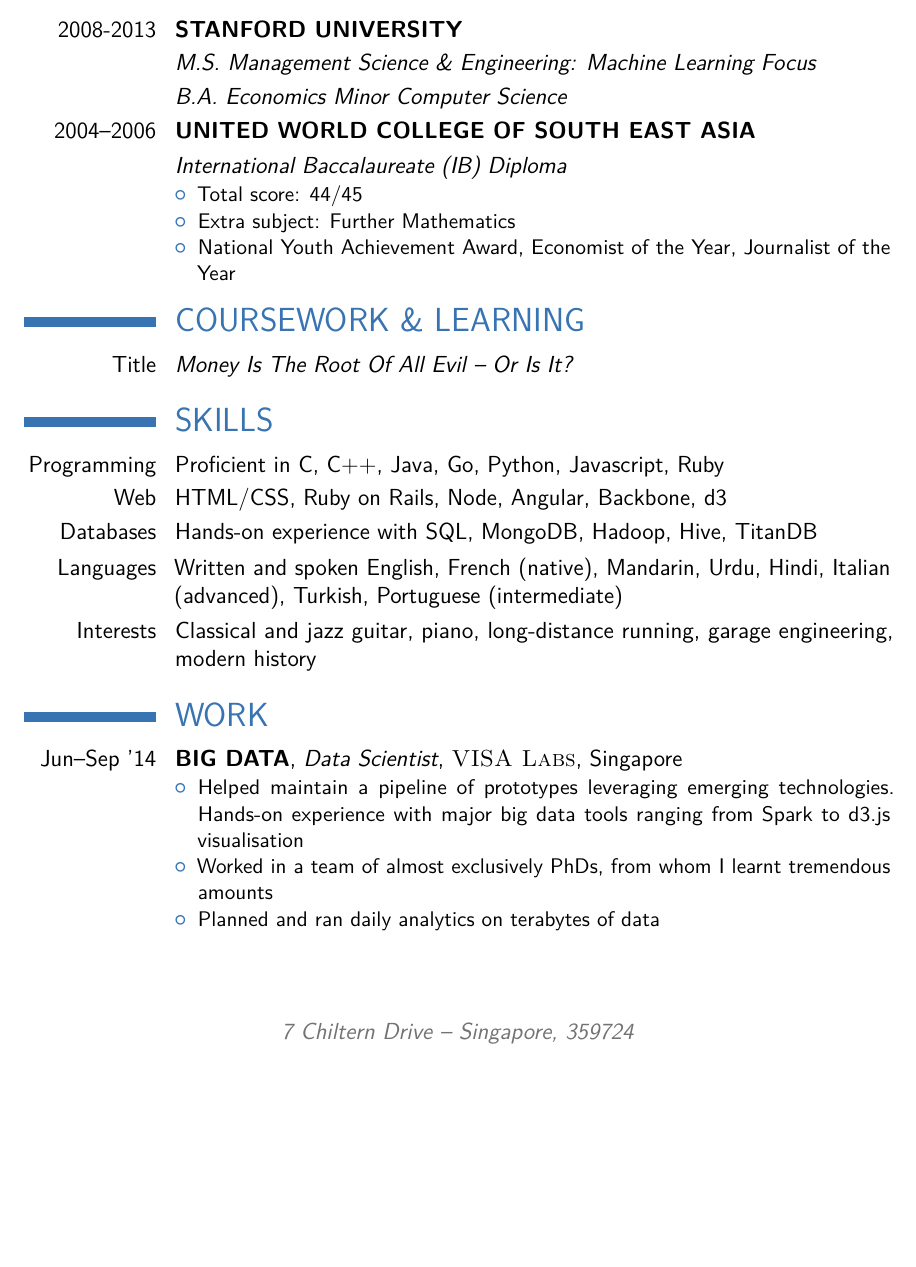
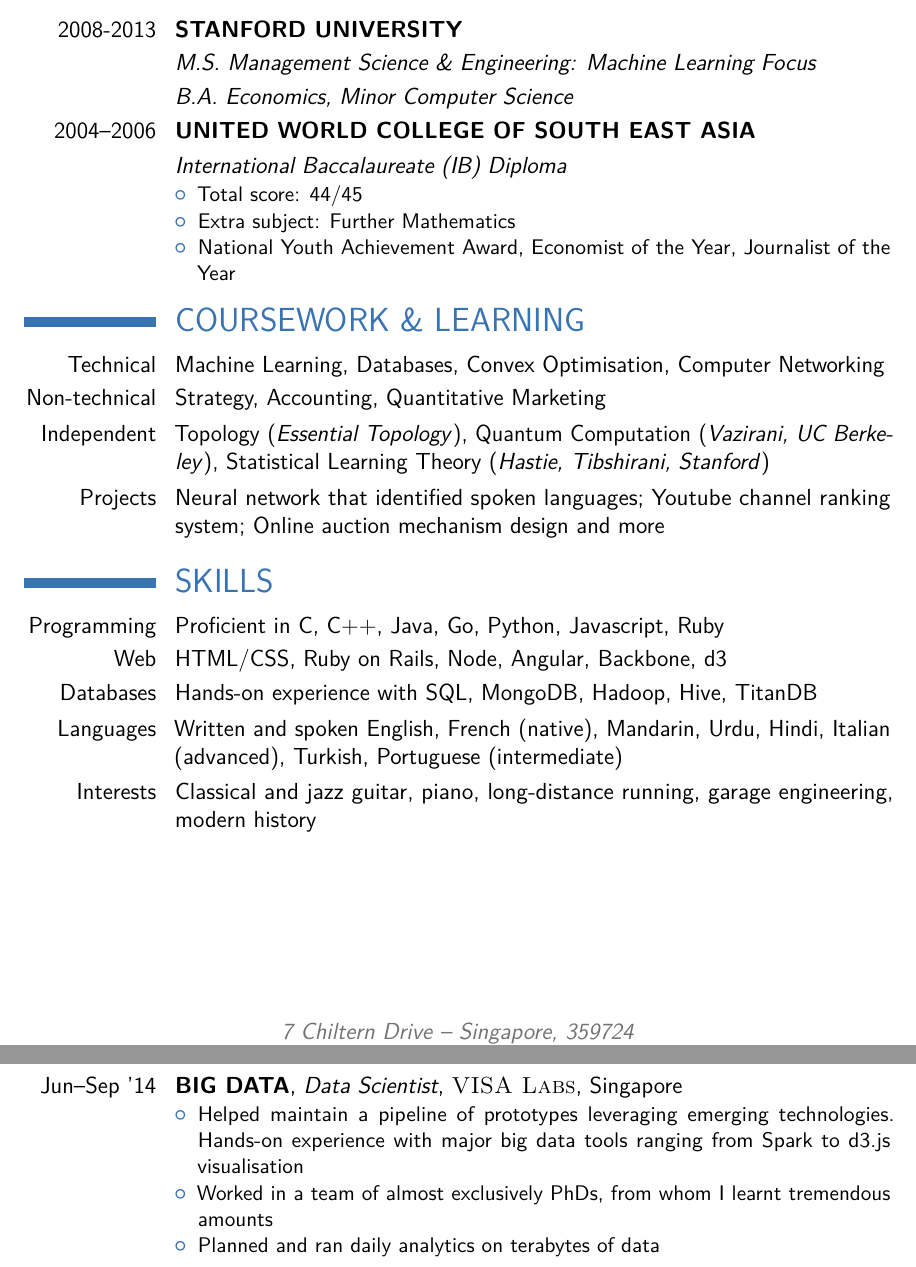
Before and after one commit to misrab/latex, a LaTeX CV (cv_technical/cv.tex): part of page 1 of 3 before the commit and two parts of pages 1 and 2 of 3 after it, the two joined at a grey line, cut so that both start at the same text, the shorter picture padded with empty space. Compiled offline with pdfLaTeX.

Commit message:
first draft

```diff
--- a/cv_technical/cv.tex
+++ b/cv_technical/cv.tex
@@ -74,7 +74,7 @@
 
 \cventry{2008-2013}{STANFORD UNIVERSITY}{}{}{}{}
 \cventry{}{\normalfont{\textit{M.S. Management Science \& Engineering: Machine Learning Focus}}}{}{}{}{}
-\cventry{}{\normalfont{\textit{B.A. Economics Minor Computer Science}}}{}{}{}{}
+\cventry{}{\normalfont{\textit{B.A. Economics, Minor Computer Science}}}{}{}{}{}
 
 
 \cventry{2004--2006}{UNITED WORLD COLLEGE OF SOUTH EAST ASIA}{}{}{}{}
@@ -90,7 +90,13 @@
 %\cventry{2007--2010}{Bachelor of Business Studies}{The University of California}{Berkeley}{\textit{GPA -- 7.5}}{Specialized in Commerce}
 
 \section{COURSEWORK \& LEARNING}
-\cvitem{Title}{\emph{Money Is The Root Of All Evil -- Or Is It?}}
+
+\cvitem{Technical}{Machine Learning, Databases, Convex Optimisation, Computer Networking}
+\cvitem{Non-technical}{Strategy, Accounting, Quantitative Marketing}
+\cvitem{Independent}{Topology (\textit{Essential Topology}), Quantum Computation (\textit{Vazirani, UC Berkeley}),
+Statistical Learning Theory (\textit{Hastie, Tibshirani, Stanford})}
+\cvitem{Projects}{Neural network that identified spoken languages; Youtube
+channel ranking system; Online auction mechanism design and more}
 
 
 %----------------------------------------------------------------------------------------
```
Also changed, not shown: cv_technical/cv.pdf.
